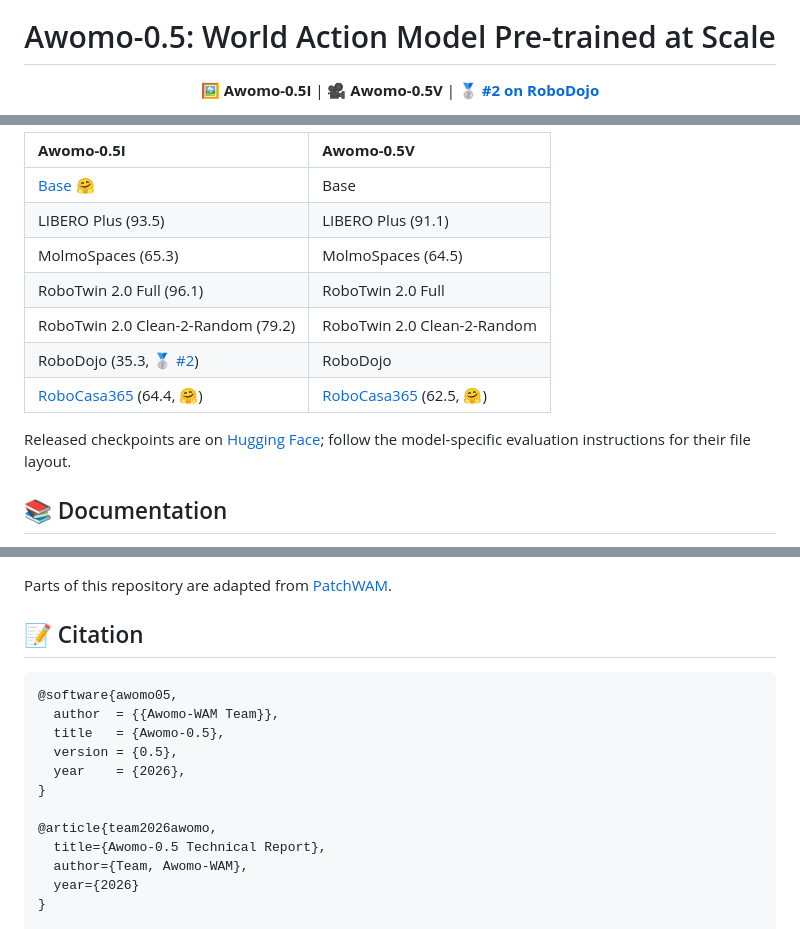
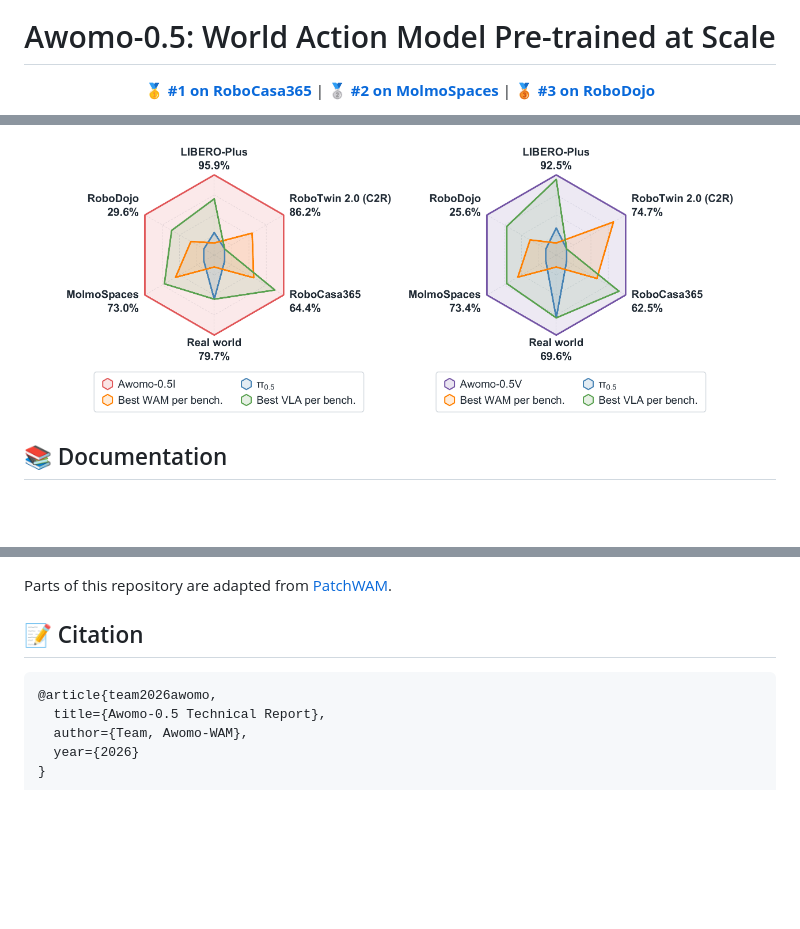
Before and after one commit to Awomo-WestlakeDI/Awomo-0.5, a Markdown page: README.md, 3 parts joined by grey strips. Drawn GitHub-style; pictures changed too: assets/benchmark_radar_I.png (added), assets/benchmark_radar_V.png (added); blank space fills up the shorter version.

Commit message:
docs: update README benchmark results, rankings, radar charts and technical report
Co-Authored-By: Claude Opus 5.5 <noreply@anthropic.com>

````diff
--- a/README.md
+++ b/README.md
@@ -6,5 +6,5 @@
 
 <h1>Awomo-0.5: World Action Model Pre-trained at Scale</h1>
 
-<p><b>🖼️ Awomo-0.5I</b> | <b>🎥 Awomo-0.5V</b> | <a href="https://robodojo-benchmark.com/LeaderBoard"><b>🥈 #2 on RoboDojo</b></a></p>
+<p><a href="https://robocasa.ai/leaderboard.html"><b>🥇 #1 on RoboCasa365</b></a> | <a href="https://molmospaces.allen.ai/benchmark"><b>🥈 #2 on MolmoSpaces</b></a> | <a href="https://robodojo-benchmark.com/LeaderBoard"><b>🥉 #3 on RoboDojo</b></a></p>
 
@@ -41,15 +53,8 @@ Overall success rates are shown in parentheses.
 
-| **Awomo-0.5I** | **Awomo-0.5V** |
-| :-------- | :---------------- |
-| [Base 🤗](https://huggingface.co/Auwomo/Awomo-0.5I-base) | Base |
-| LIBERO Plus (93.5) | LIBERO Plus (91.1) |
-| MolmoSpaces (65.3) | MolmoSpaces (64.5) |
-| RoboTwin 2.0 Full (96.1) | RoboTwin 2.0 Full |
-| RoboTwin 2.0 Clean-2-Random (79.2) | RoboTwin 2.0 Clean-2-Random |
-| RoboDojo (35.3, [🥈 #2](https://robodojo-benchmark.com/LeaderBoard)) | RoboDojo |
-| [RoboCasa365](eval_robocasa365/README.md) (64.4, [🤗](https://huggingface.co/Auwomo/Awomo-0.5I-RoboCasa365)) | [RoboCasa365](eval_robocasa365/README.md) (62.5, [🤗](https://huggingface.co/Auwomo/Awomo-0.5V-RoboCasa365)) |
-
-Released checkpoints are on [Hugging Face](https://huggingface.co/Auwomo); follow the model-specific evaluation instructions for their file layout.
+<p align="center">
+  <img src="assets/benchmark_radar_I.png" width="45%" alt="Awomo-0.5I benchmark performance">
+  <img src="assets/benchmark_radar_V.png" width="45%" alt="Awomo-0.5V benchmark performance">
+</p>
 
 ## 📚 Documentation
 
@@ -72,13 +77,6 @@ Parts of this repository are adapted from [PatchWAM](https://github.com/Tianheng
 ## 📝 Citation
 
 ```bibtex
-@software{awomo05,
-  author  = {{Awomo-WAM Team}},
-  title   = {Awomo-0.5},
-  version = {0.5},
-  year    = {2026},
-}
-
 @article{team2026awomo,
   title={Awomo-0.5 Technical Report},
   author={Team, Awomo-WAM},
````
Also changed, not shown: other parts of README.md (+14 -2 lines), 1 other file.
